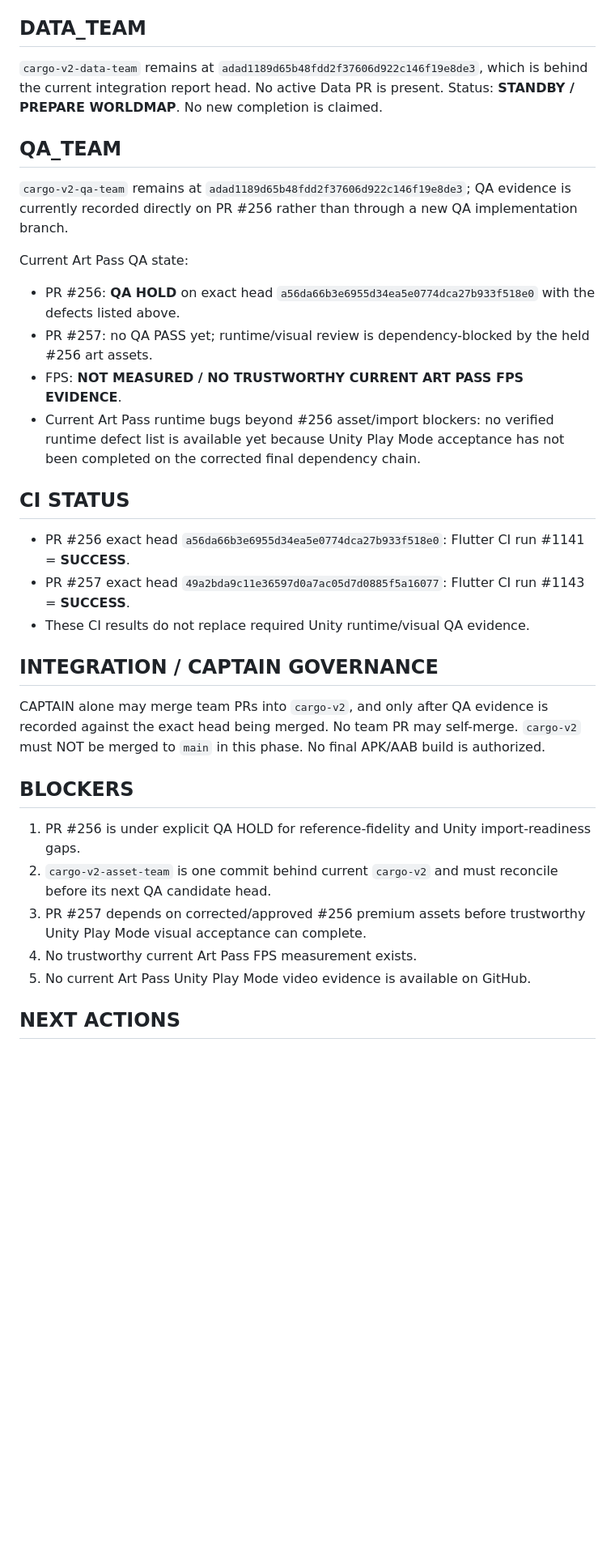
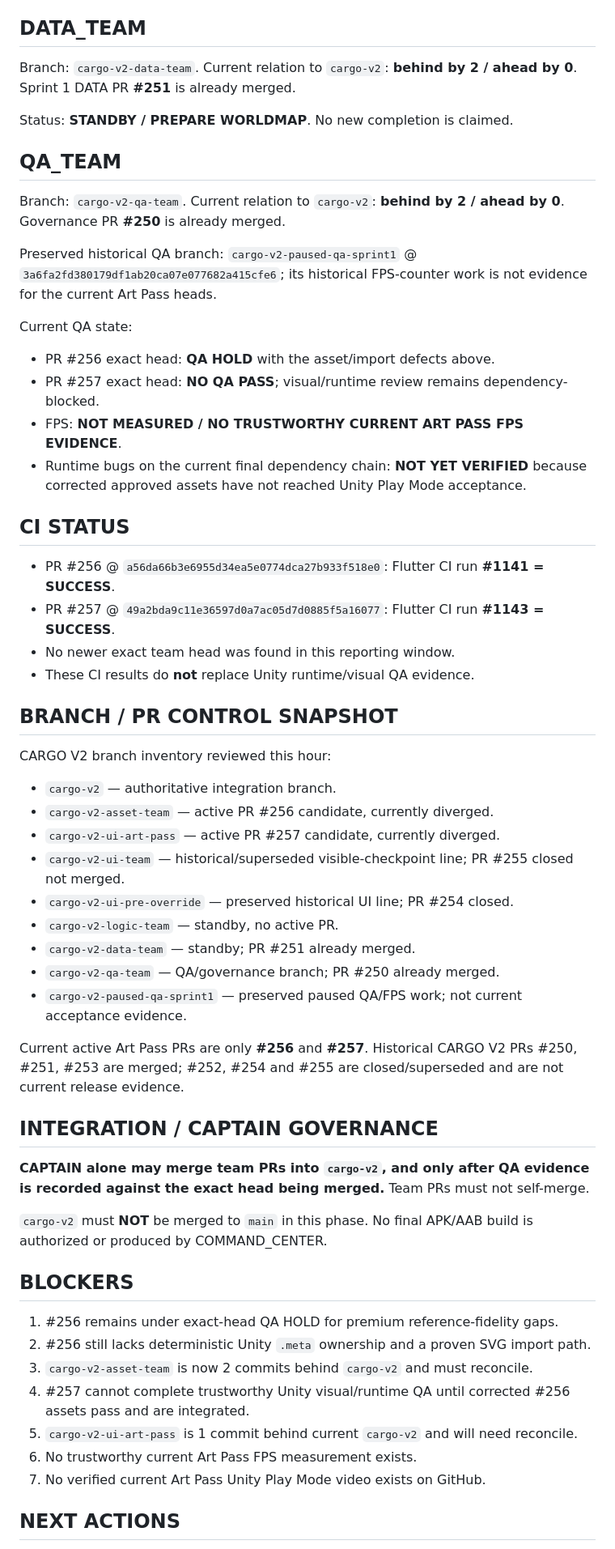
Before and after one commit to walidatiyaai2025-gif/CARGame, a Markdown page: docs/PROGRESS_REPORT.md, the part around one of its changes. Shown at 81% size. GitHub-like rendering; blank space fills up the shorter version.

Commit message:
[CARGO V2][COMMAND_CENTER] Update progress report hour 3

```diff
--- a/docs/PROGRESS_REPORT.md
+++ b/docs/PROGRESS_REPORT.md
@@ -21,29 +47,52 @@ Historical visible-checkpoint PR #255 remains superseded/closed and is not curre
 
 ## DATA_TEAM
-`cargo-v2-data-team` remains at `adad1189d65b48fdd2f37606d922c146f19e8de3`, which is behind the current integration report head. No active Data PR is present. Status: **STANDBY / PREPARE WORLDMAP**. No new completion is claimed.
+Branch: `cargo-v2-data-team`. Current relation to `cargo-v2`: **behind by 2 / ahead by 0**. Sprint 1 DATA PR **#251** is already merged.
+
+Status: **STANDBY / PREPARE WORLDMAP**. No new completion is claimed.
 
 ## QA_TEAM
-`cargo-v2-qa-team` remains at `adad1189d65b48fdd2f37606d922c146f19e8de3`; QA evidence is currently recorded directly on PR #256 rather than through a new QA implementation branch.
+Branch: `cargo-v2-qa-team`. Current relation to `cargo-v2`: **behind by 2 / ahead by 0**. Governance PR **#250** is already merged.
 
-Current Art Pass QA state:
-- PR #256: **QA HOLD** on exact head `a56da66b3e6955d34ea5e0774dca27b933f518e0` with the defects listed above.
-- PR #257: no QA PASS yet; runtime/visual review is dependency-blocked by the held #256 art assets.
+Preserved historical QA branch: `cargo-v2-paused-qa-sprint1` @ `3a6fa2fd380179df1ab20ca07e077682a415cfe6`; its historical FPS-counter work is not evidence for the current Art Pass heads.
+
+Current QA state:
+- PR #256 exact head: **QA HOLD** with the asset/import defects above.
+- PR #257 exact head: **NO QA PASS**; visual/runtime review remains dependency-blocked.
 - FPS: **NOT MEASURED / NO TRUSTWORTHY CURRENT ART PASS FPS EVIDENCE**.
-- Current Art Pass runtime bugs beyond #256 asset/import blockers: no verified runtime defect list is available yet because Unity Play Mode acceptance has not been completed on the corrected final dependency chain.
+- Runtime bugs on the current final dependency chain: **NOT YET VERIFIED** because corrected approved assets have not reached Unity Play Mode acceptance.
 
 ## CI STATUS
-- PR #256 exact head `a56da66b3e6955d34ea5e0774dca27b933f518e0`: Flutter CI run #1141 = **SUCCESS**.
-- PR #257 exact head `49a2bda9c11e36597d0a7ac05d7d0885f5a16077`: Flutter CI run #1143 = **SUCCESS**.
-- These CI results do not replace required Unity runtime/visual QA evidence.
+- PR #256 @ `a56da66b3e6955d34ea5e0774dca27b933f518e0`: Flutter CI run **#1141 = SUCCESS**.
+- PR #257 @ `49a2bda9c11e36597d0a7ac05d7d0885f5a16077`: Flutter CI run **#1143 = SUCCESS**.
+- No newer exact team head was found in this reporting window.
+- These CI results do **not** replace Unity runtime/visual QA evidence.
+
+## BRANCH / PR CONTROL SNAPSHOT
+CARGO V2 branch inventory reviewed this hour:
+- `cargo-v2` — authoritative integration branch.
+- `cargo-v2-asset-team` — active PR #256 candidate, currently diverged.
+- `cargo-v2-ui-art-pass` — active PR #257 candidate, currently diverged.
+- `cargo-v2-ui-team` — historical/superseded visible-checkpoint line; PR #255 closed not merged.
+- `cargo-v2-ui-pre-override` — preserved historical UI line; PR #254 closed.
+- `cargo-v2-logic-team` — standby, no active PR.
+- `cargo-v2-data-team` — standby; PR #251 already merged.
+- `cargo-v2-qa-team` — QA/governance branch; PR #250 already merged.
+- `cargo-v2-paused-qa-sprint1` — preserved paused QA/FPS work; not current acceptance evidence.
+
+Current active Art Pass PRs are only **#256** and **#257**. Historical CARGO V2 PRs #250, #251, #253 are merged; #252, #254 and #255 are closed/superseded and are not current release evidence.
 
 ## INTEGRATION / CAPTAIN GOVERNANCE
-CAPTAIN alone may merge team PRs into `cargo-v2`, and only after QA evidence is recorded against the exact head being merged. No team PR may self-merge. `cargo-v2` must NOT be merged to `main` in this phase. No final APK/AAB build is authorized.
+**CAPTAIN alone may merge team PRs into `cargo-v2`, and only after QA evidence is recorded against the exact head being merged.** Team PRs must not self-merge.
+
+`cargo-v2` must **NOT** be merged to `main` in this phase. No final APK/AAB build is authorized or produced by COMMAND_CENTER.
 
 ## BLOCKERS
-1. PR #256 is under explicit QA HOLD for reference-fidelity and Unity import-readiness gaps.
-2. `cargo-v2-asset-team` is one commit behind current `cargo-v2` and must reconcile before its next QA candidate head.
-3. PR #257 depends on corrected/approved #256 premium assets before trustworthy Unity Play Mode visual acceptance can complete.
-4. No trustworthy current Art Pass FPS measurement exists.
-5. No current Art Pass Unity Play Mode video evidence is available on GitHub.
+1. #256 remains under exact-head QA HOLD for premium reference-fidelity gaps.
+2. #256 still lacks deterministic Unity `.meta` ownership and a proven SVG import path.
+3. `cargo-v2-asset-team` is now 2 commits behind `cargo-v2` and must reconcile.
+4. #257 cannot complete trustworthy Unity visual/runtime QA until corrected #256 assets pass and are integrated.
+5. `cargo-v2-ui-art-pass` is 1 commit behind current `cargo-v2` and will need reconcile.
+6. No trustworthy current Art Pass FPS measurement exists.
+7. No verified current Art Pass Unity Play Mode video exists on GitHub.
 
 ## NEXT ACTIONS
```
Also changed, not shown: other parts of docs/PROGRESS_REPORT.md (+44 -15 lines).
